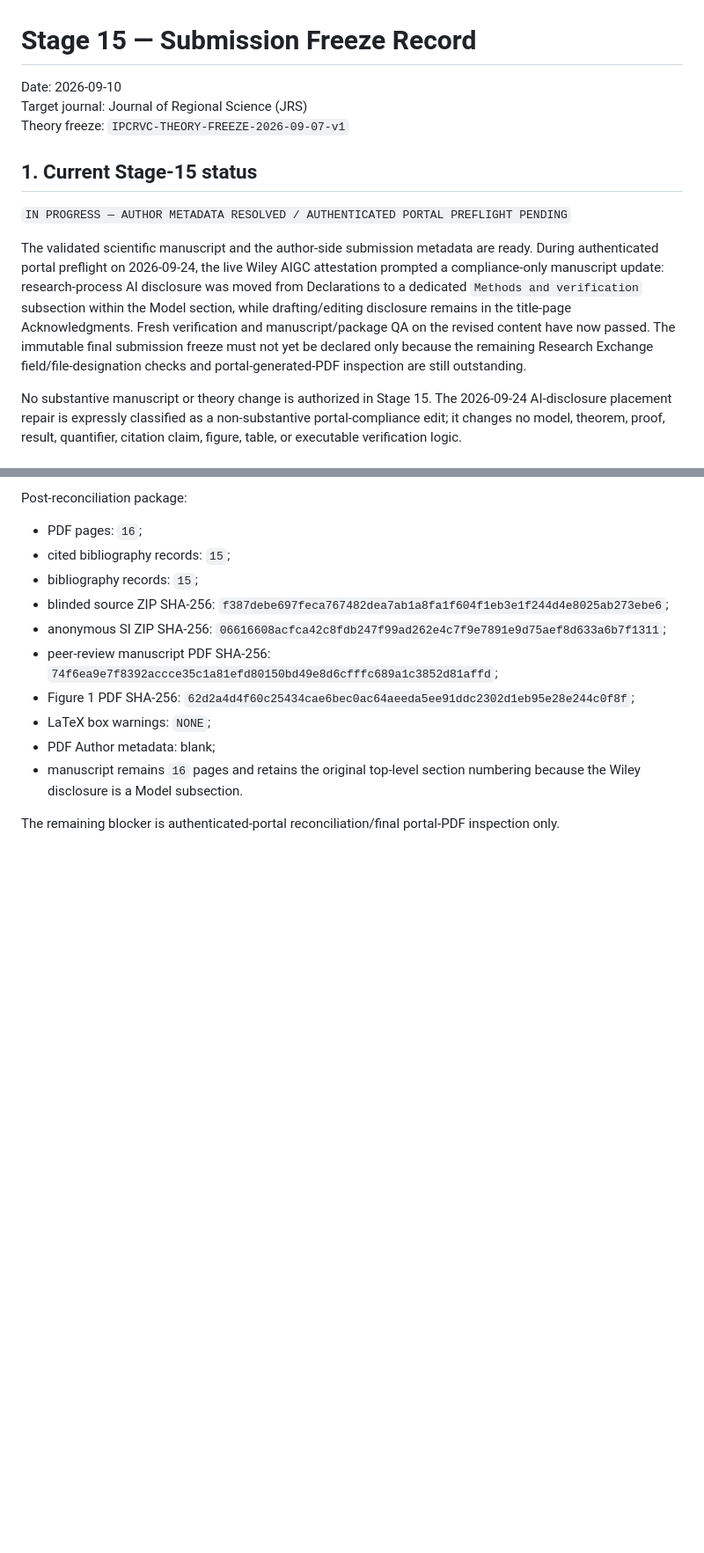
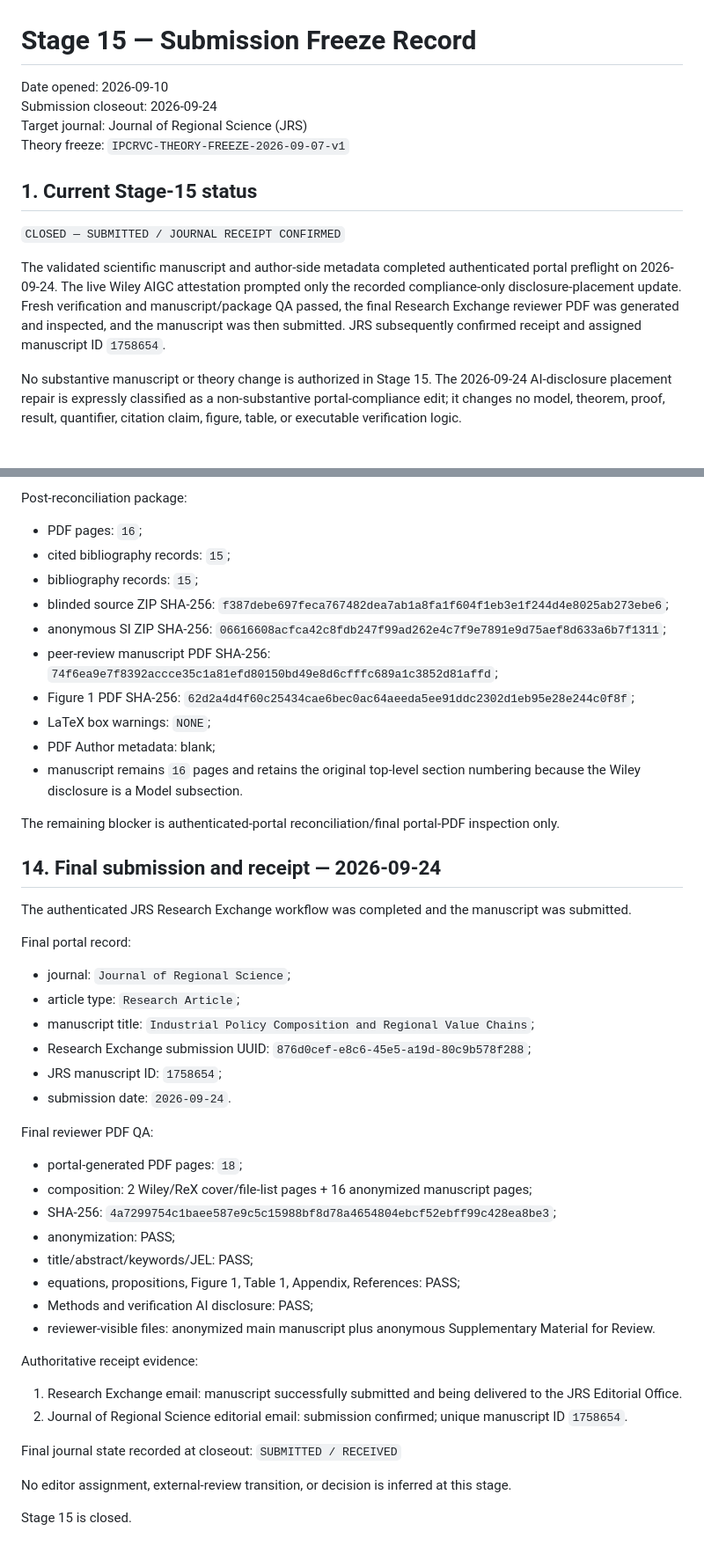
Before and after one commit to ryotamatsuki/industrial-policy-composition-regional-value-chains, a Markdown page: submission/jrs/STAGE15_SUBMISSION_FREEZE.md, 2 parts joined by grey strips. Shown at 88% size. Drawn GitHub-style; blank space fills up the shorter version.

Commit message:
Close Stage 15 after JRS receipt confirmation

```diff
--- a/submission/jrs/STAGE15_SUBMISSION_FREEZE.md
+++ b/submission/jrs/STAGE15_SUBMISSION_FREEZE.md
@@ -1,14 +1,15 @@
 # Stage 15 — Submission Freeze Record
 
-Date: 2026-09-10
+Date opened: 2026-09-10
+Submission closeout: 2026-09-24
 Target journal: Journal of Regional Science (JRS)
 Theory freeze: `IPCRVC-THEORY-FREEZE-2026-09-07-v1`
 
 ## 1. Current Stage-15 status
 
-`IN PROGRESS — AUTHOR METADATA RESOLVED / AUTHENTICATED PORTAL PREFLIGHT PENDING`
+`CLOSED — SUBMITTED / JOURNAL RECEIPT CONFIRMED`
 
-The validated scientific manuscript and the author-side submission metadata are ready. During authenticated portal preflight on 2026-09-24, the live Wiley AIGC attestation prompted a compliance-only manuscript update: research-process AI disclosure was moved from Declarations to a dedicated `Methods and verification` subsection within the Model section, while drafting/editing disclosure remains in the title-page Acknowledgments. Fresh verification and manuscript/package QA on the revised content have now passed. The immutable final submission freeze must not yet be declared only because the remaining Research Exchange field/file-designation checks and portal-generated-PDF inspection are still outstanding.
+The validated scientific manuscript and author-side metadata completed authenticated portal preflight on 2026-09-24. The live Wiley AIGC attestation prompted only the recorded compliance-only disclosure-placement update. Fresh verification and manuscript/package QA passed, the final Research Exchange reviewer PDF was generated and inspected, and the manuscript was then submitted. JRS subsequently confirmed receipt and assigned manuscript ID `1758654`.
 
 No substantive manuscript or theory change is authorized in Stage 15. The 2026-09-24 AI-disclosure placement repair is expressly classified as a non-substantive portal-compliance edit; it changes no model, theorem, proof, result, quantifier, citation claim, figure, table, or executable verification logic.
 
@@ -242,3 +243,37 @@ Post-reconciliation package:
 - manuscript remains `16` pages and retains the original top-level section numbering because the Wiley disclosure is a Model subsection.
 
 The remaining blocker is authenticated-portal reconciliation/final portal-PDF inspection only.
+
+
+## 14. Final submission and receipt — 2026-09-24
+
+The authenticated JRS Research Exchange workflow was completed and the manuscript was submitted.
+
+Final portal record:
+- journal: `Journal of Regional Science`;
+- article type: `Research Article`;
+- manuscript title: `Industrial Policy Composition and Regional Value Chains`;
+- Research Exchange submission UUID: `876d0cef-e8c6-45e5-a19d-80c9b578f288`;
+- JRS manuscript ID: `1758654`;
+- submission date: `2026-09-24`.
+
+Final reviewer PDF QA:
+- portal-generated PDF pages: `18`;
+- composition: 2 Wiley/ReX cover/file-list pages + 16 anonymized manuscript pages;
+- SHA-256: `4a7299754c1baee587e9c5c15988bf8d78a4654804ebcf52ebff99c428ea8be3`;
+- anonymization: PASS;
+- title/abstract/keywords/JEL: PASS;
+- equations, propositions, Figure 1, Table 1, Appendix, References: PASS;
+- Methods and verification AI disclosure: PASS;
+- reviewer-visible files: anonymized main manuscript plus anonymous Supplementary Material for Review.
+
+Authoritative receipt evidence:
+1. Research Exchange email: manuscript successfully submitted and being delivered to the JRS Editorial Office.
+2. Journal of Regional Science editorial email: submission confirmed; unique manuscript ID `1758654`.
+
+Final journal state recorded at closeout:
+`SUBMITTED / RECEIVED`
+
+No editor assignment, external-review transition, or decision is inferred at this stage.
+
+Stage 15 is closed.
```
Also changed, not shown: other parts of submission/jrs/STAGE15_SUBMISSION_FREEZE.md (+2 -2 lines).
